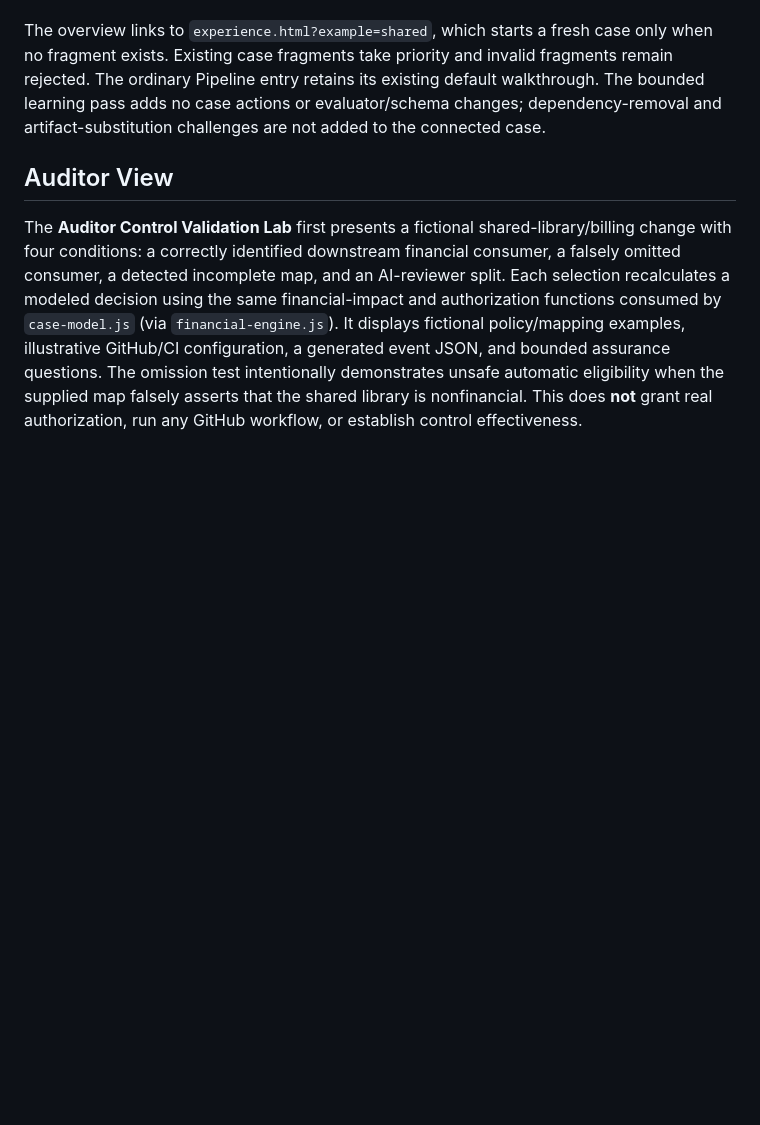
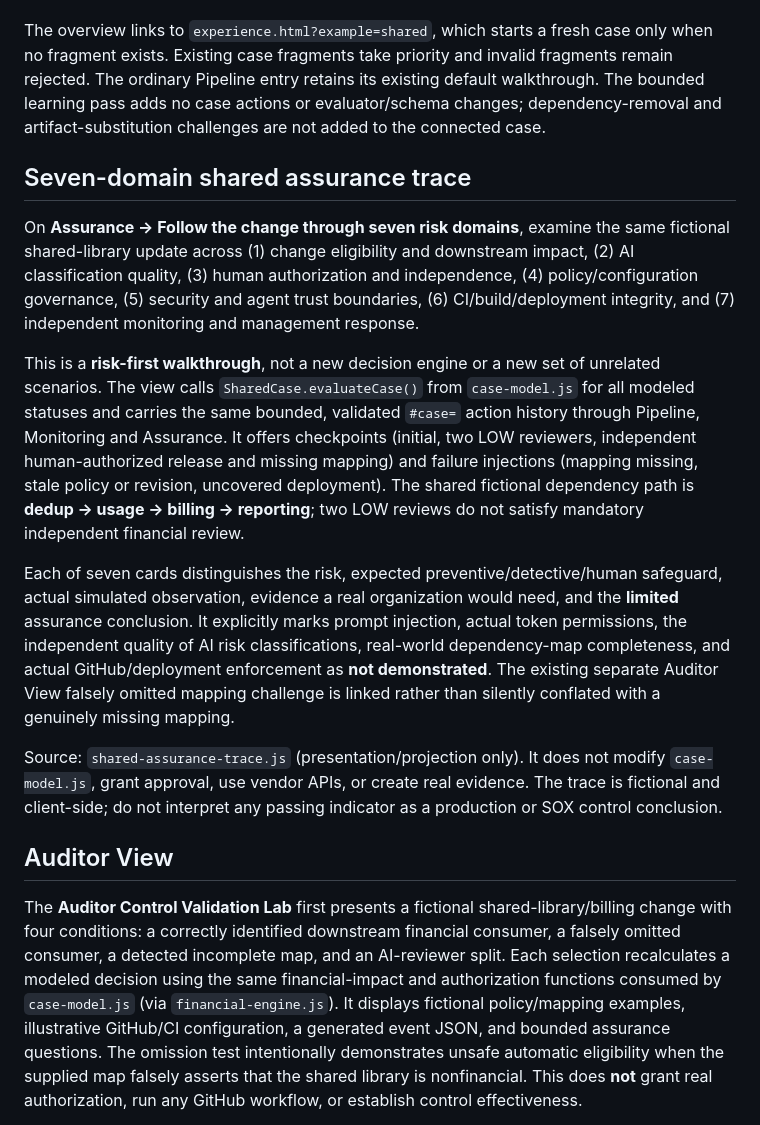
Before and after one commit to irvinthev/pr-approval-playground-public, a Markdown page: README.md, the part around the change. GitHub-like rendering; blank space fills up the shorter version.

Commit message:
Document seven-domain one-change assurance trace and simulation limits

```diff
--- a/README.md
+++ b/README.md
@@ -91,6 +91,16 @@ On the main Pipeline page, choose **Shared library · connected case** or **Foll
 The overview links to `experience.html?example=shared`, which starts a fresh case only when no fragment exists. Existing case fragments take priority and invalid fragments remain rejected. The ordinary Pipeline entry retains its existing default walkthrough. The bounded learning pass adds no case actions or evaluator/schema changes; dependency-removal and artifact-substitution challenges are not added to the connected case.
 
 
+## Seven-domain shared assurance trace
+
+On **Assurance → Follow the change through seven risk domains**, examine the same fictional shared-library update across (1) change eligibility and downstream impact, (2) AI classification quality, (3) human authorization and independence, (4) policy/configuration governance, (5) security and agent trust boundaries, (6) CI/build/deployment integrity, and (7) independent monitoring and management response.
+
+This is a **risk-first walkthrough**, not a new decision engine or a new set of unrelated scenarios. The view calls `SharedCase.evaluateCase()` from `case-model.js` for all modeled statuses and carries the same bounded, validated `#case=` action history through Pipeline, Monitoring and Assurance. It offers checkpoints (initial, two LOW reviewers, independent human-authorized release and missing mapping) and failure injections (mapping missing, stale policy or revision, uncovered deployment). The shared fictional dependency path is **dedup → usage → billing → reporting**; two LOW reviews do not satisfy mandatory independent financial review.
+
+Each of seven cards distinguishes the risk, expected preventive/detective/human safeguard, actual simulated observation, evidence a real organization would need, and the **limited** assurance conclusion. It explicitly marks prompt injection, actual token permissions, the independent quality of AI risk classifications, real-world dependency-map completeness, and actual GitHub/deployment enforcement as **not demonstrated**. The existing separate Auditor View falsely omitted mapping challenge is linked rather than silently conflated with a genuinely missing mapping.
+
+Source: `shared-assurance-trace.js` (presentation/projection only). It does not modify `case-model.js`, grant approval, use vendor APIs, or create real evidence. The trace is fictional and client-side; do not interpret any passing indicator as a production or SOX control conclusion.
+
 ## Auditor View
 
 The **Auditor Control Validation Lab** first presents a fictional shared-library/billing change with four conditions: a correctly identified downstream financial consumer, a falsely omitted consumer, a detected incomplete map, and an AI-reviewer split. Each selection recalculates a modeled decision using the same financial-impact and authorization functions consumed by `case-model.js` (via `financial-engine.js`). It displays fictional policy/mapping examples, illustrative GitHub/CI configuration, a generated event JSON, and bounded assurance questions. The omission test intentionally demonstrates unsafe automatic eligibility when the supplied map falsely asserts that the shared library is nonfinancial. This does **not** grant real authorization, run any GitHub workflow, or establish control effectiveness.
```
